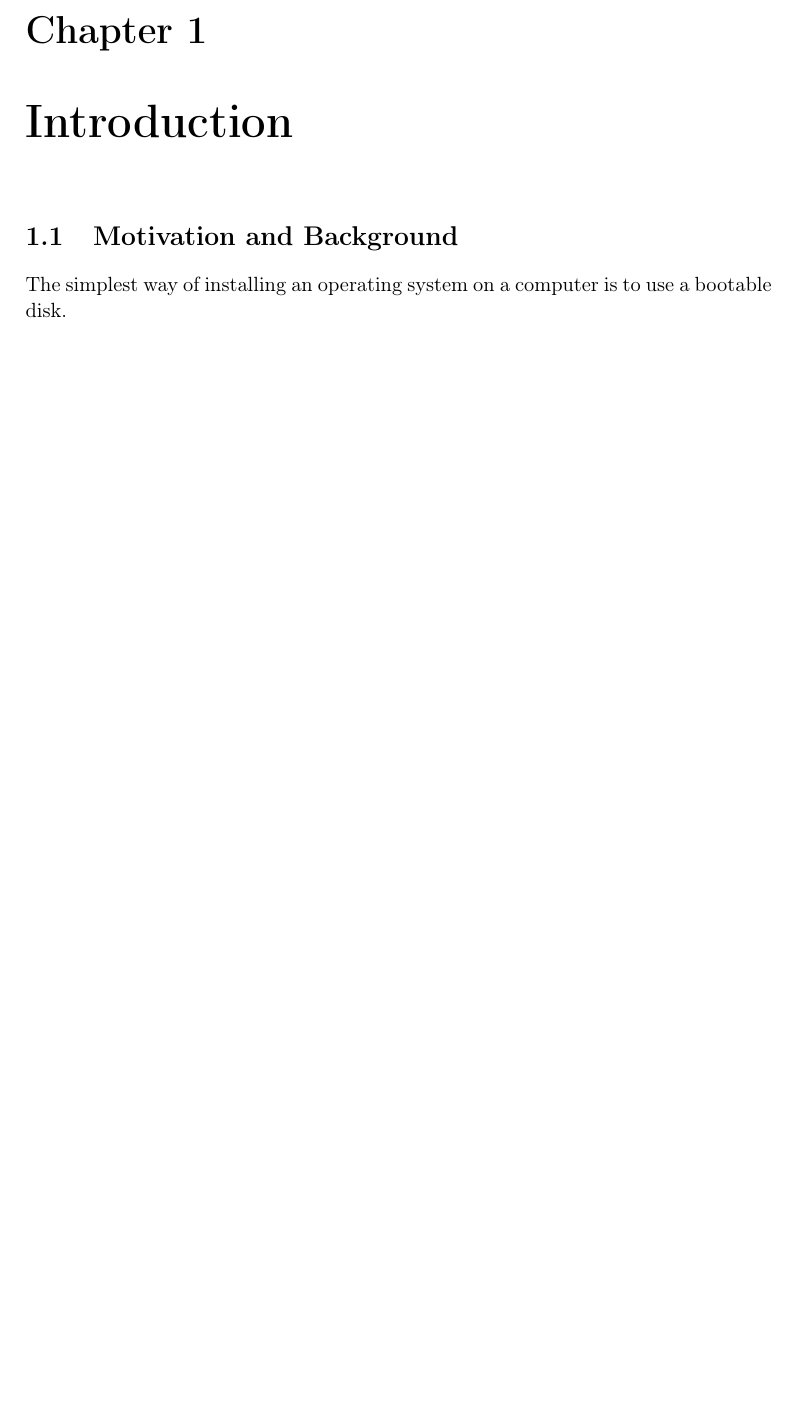
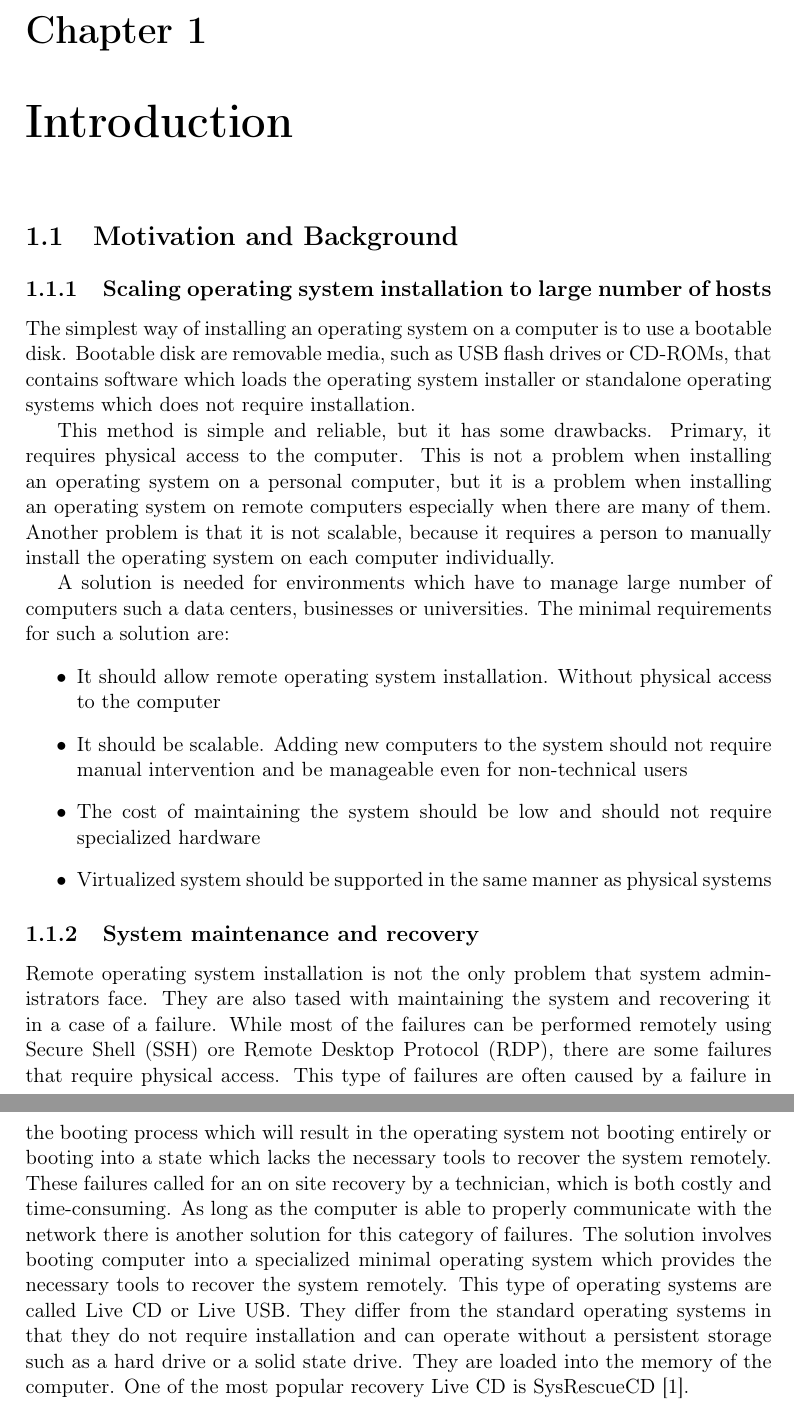
Before and after one commit to Critteros/Engineering-Thesis, a LaTeX document (main.tex, which reads introduction/motivation-and-background.tex): part of page 2 of 2 before the commit and two parts of pages 2 and 3 of 4 after it, the two joined at a grey line, cut so that both start at the same text, the shorter picture padded with empty space. Compiled offline with pdfLaTeX.

Commit message:
Intruduction scaling and recovery

```diff
--- a/introduction/motivation-and-background.tex
+++ b/introduction/motivation-and-background.tex
@@ -1,10 +1,43 @@
 \documentclass[../main.tex]{subfiles}
+
 
 \begin{document}
 \section{Motivation and Background}
 \label{sec:motivation-and-background}
 
+\subsection{Scaling operating system installation to large number of hosts}
 The simplest way of installing an operating system on a computer is to use a bootable disk.
+Bootable disk are removable media, such as USB flash drives or CD-ROMs, that contains software
+which loads the operating system installer or standalone operating systems which does not require installation.
+
+This method is simple and reliable, but it has some drawbacks. Primary, it requires physical access to the computer.
+This is not a problem when installing an operating system on a personal computer, but it is a problem when installing
+an operating system on remote computers especially when there are many of them. Another problem is that it is not
+scalable, because it requires a person to manually install the operating system on each computer individually.
+
+A solution is needed for environments which have to manage large number of computers such a data centers, businesses
+or universities. The minimal requirements for such a solution are:
+\begin{itemize}
+  \item It should allow remote operating system installation. Without physical access to the computer
+  \item It should be scalable. Adding new computers to the system should not require manual intervention and be manageable even for non-technical users
+  \item The cost of maintaining the system should be low and should not require specialized hardware
+  \item Virtualized system should be supported in the same manner as physical systems
+\end{itemize}
+
+\subsection{System maintenance and recovery}
+Remote operating system installation is not the only problem that system administrators face. They are also
+tased with maintaining the system and recovering it in a case of a failure. While most of the failures can be performed
+remotely using Secure Shell (SSH) ore Remote Desktop Protocol (RDP), there are some failures that require physical access.
+This type of failures are often caused by a failure in the booting process which will result in the operating system
+not booting entirely or booting into a state which lacks the necessary tools to recover the system remotely.
+These failures called for an on site recovery by a technician, which is both costly and time-consuming.
+As long as the computer is able to properly communicate with the network there is another solution for this category
+of failures. The solution involves booting computer into a specialized minimal operating system which provides
+the necessary tools to recover the system remotely. This type of operating systems are called Live CD or Live USB.
+They differ from the standard operating systems in that they do not require installation and can operate without
+a persistent storage such as a hard drive or a solid state drive. They are loaded into the memory of the computer.
+One of the most popular recovery Live CD is SysRescueCD \cite{sysrescuecd}.
+
 
 
 
--- a/main.tex
+++ b/main.tex
@@ -24,6 +24,16 @@
 % Support for multiple files
 \usepackage{subfiles}
 
+% Bibliography
+\usepackage[
+  backend=biber,
+  style=numeric,
+  sorting=none
+]{biblatex} %Imports biblatex package
+\usepackage{csquotes} %Needed for biblatex
+
+% Bibliography files
+\addbibresource{introduction/introduction.bib}
 
 % \titlelabel{\thetitle.\quad}
 % \setlength{\parindent}{0pt}
```
Also changed, not shown: introduction/introduction.bib (added, +7 -0 lines), main.tex (4 more changed lines).
